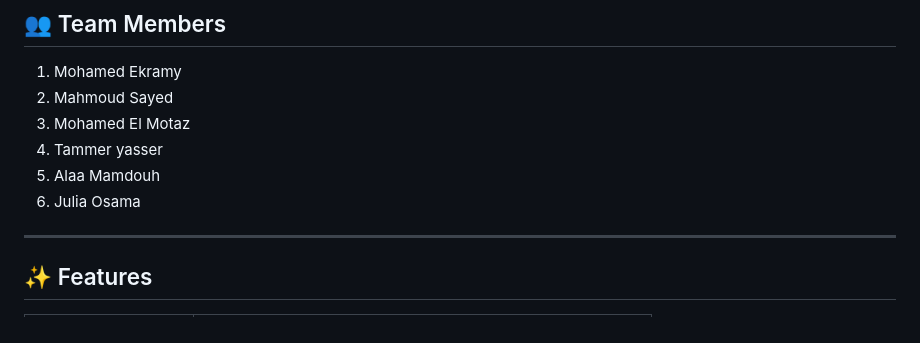
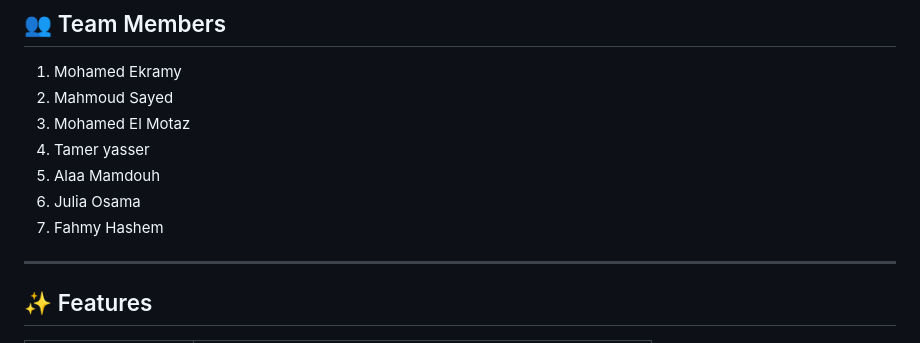
Before and after one commit to Mo7amed-Ekramy/flask_project, a Markdown page: README.md, the part around the change. Rendered like a GitHub page.

```diff
--- a/README.md
+++ b/README.md
@@ -9,9 +9,10 @@ A simple and functional Flask web application for managing a digital library. Fe
 1. Mohamed Ekramy
 2. Mahmoud Sayed
 3. Mohamed El Motaz
-4. Tammer yasser
+4. Tamer yasser
 5. Alaa Mamdouh
 6. Julia Osama
+7. Fahmy Hashem
 
 ---
 
```
